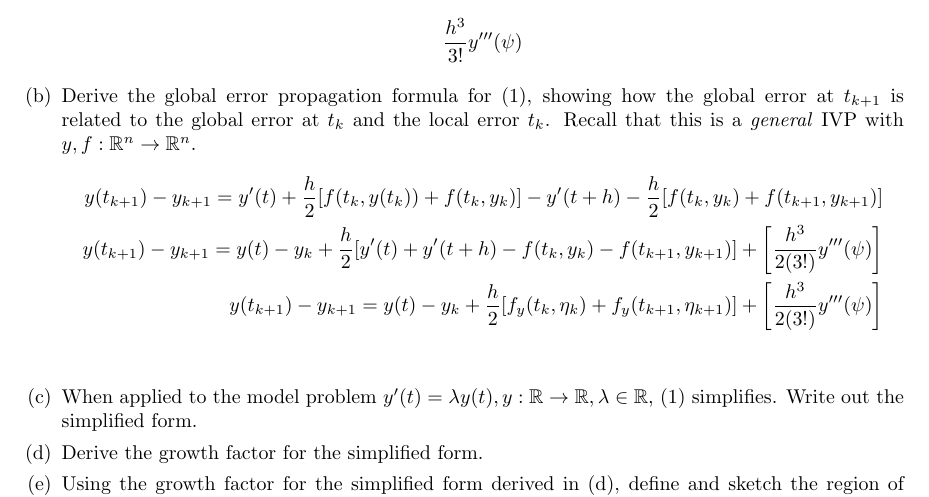
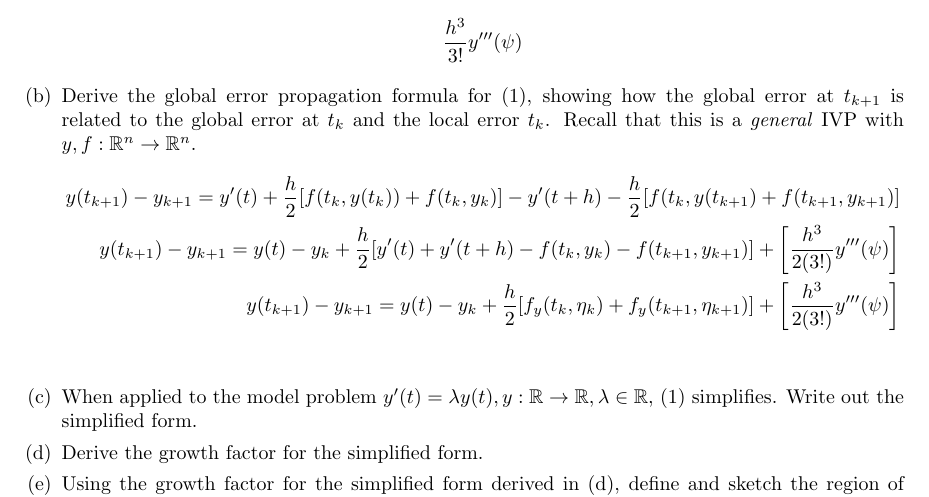
Before and after one commit to poonkeegan/school, a LaTeX document (cscd37/assgn3.tex): part of page 2 of 2, cut so that both start at the same text. Compiled offline with pdfLaTeX.

Commit message:
Fri Apr  6 17:34:12 EDT 2018

```diff
--- a/cscd37/assgn3.tex
+++ b/cscd37/assgn3.tex
@@ -173,7 +173,7 @@ poonkeeg\\
                 \begin{align*} y(t_{k+1}) - y_{k+1} =
                y'(t) + \frac{h}{2}
                [f(t_k, y(t_k)) + f(t_k, y_k) ]
-               - y'(t + h) - \frac{h}{2}[f(t_k, y_k)
+               - y'(t + h) - \frac{h}{2}[f(t_k, y(t_{k+1})
                + f(t_{k+1}, y_{k+1})] \\
                y(t_{k+1}) - y_{k+1} =
                y(t) - y_k + \frac{h}{2}
```
Also changed, not shown: cscd37/assgn3.pdf.
